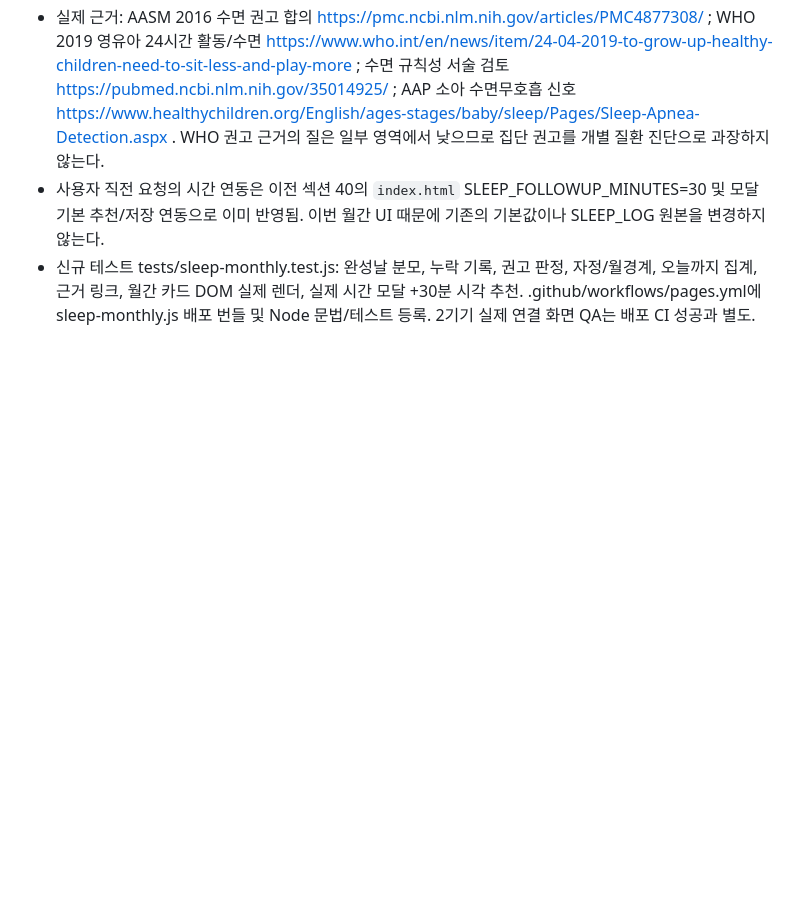
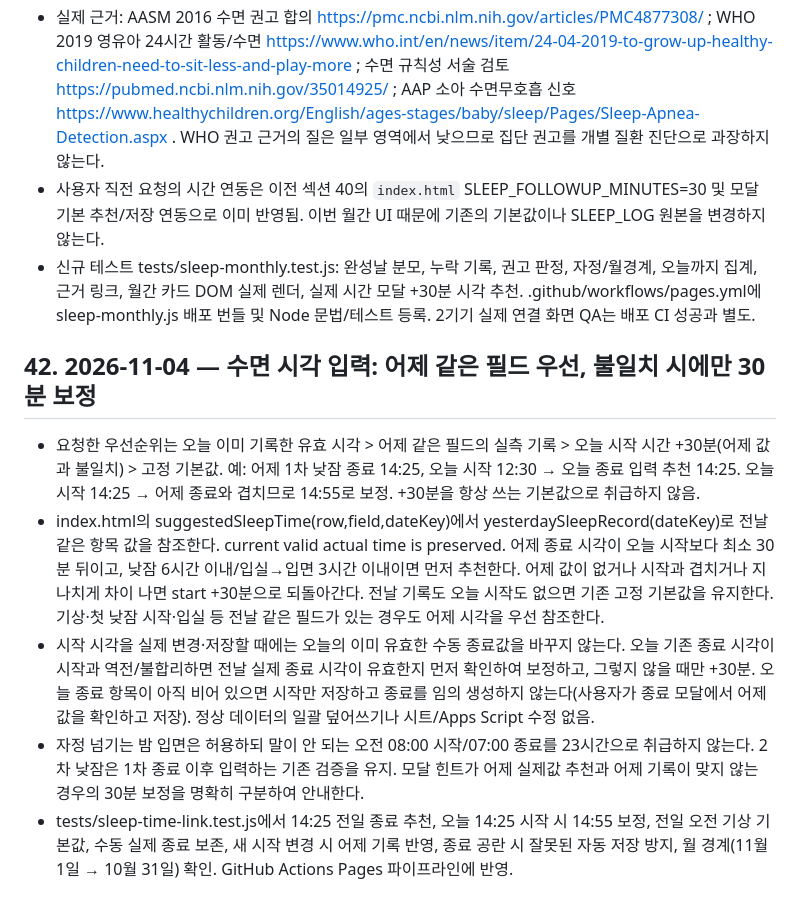
Before and after one commit to hossea123456789-design/YUHA-CARE, a Markdown page: YUHA_CARE_HANDOFF.md, the part around the change. GitHub-like rendering; blank space fills up the shorter version.

Commit message:
docs(sleep): record yesterday-first time recommendations and conditional 30-minute fallback

```diff
--- a/YUHA_CARE_HANDOFF.md
+++ b/YUHA_CARE_HANDOFF.md
@@ -910,3 +910,12 @@ Google Sheets: CHECKLIST_DB / SLEEP_LOG / APP_SETTINGS
 - 실제 근거: AASM 2016 수면 권고 합의 https://pmc.ncbi.nlm.nih.gov/articles/PMC4877308/ ; WHO 2019 영유아 24시간 활동/수면 https://www.who.int/en/news/item/24-04-2019-to-grow-up-healthy-children-need-to-sit-less-and-play-more ; 수면 규칙성 서술 검토 https://pubmed.ncbi.nlm.nih.gov/35014925/ ; AAP 소아 수면무호흡 신호 https://www.healthychildren.org/English/ages-stages/baby/sleep/Pages/Sleep-Apnea-Detection.aspx . WHO 권고 근거의 질은 일부 영역에서 낮으므로 집단 권고를 개별 질환 진단으로 과장하지 않는다.
 - 사용자 직전 요청의 시간 연동은 이전 섹션 40의 `index.html` SLEEP_FOLLOWUP_MINUTES=30 및 모달 기본 추천/저장 연동으로 이미 반영됨. 이번 월간 UI 때문에 기존의 기본값이나 SLEEP_LOG 원본을 변경하지 않는다.
 - 신규 테스트 tests/sleep-monthly.test.js: 완성날 분모, 누락 기록, 권고 판정, 자정/월경계, 오늘까지 집계, 근거 링크, 월간 카드 DOM 실제 렌더, 실제 시간 모달 +30분 시각 추천. .github/workflows/pages.yml에 sleep-monthly.js 배포 번들 및 Node 문법/테스트 등록. 2기기 실제 연결 화면 QA는 배포 CI 성공과 별도.
+
+
+## 42. 2026-11-04 — 수면 시각 입력: 어제 같은 필드 우선, 불일치 시에만 30분 보정
+
+- 요청한 우선순위는 오늘 이미 기록한 유효 시각 > 어제 같은 필드의 실측 기록 > 오늘 시작 시간 +30분(어제 값과 불일치) > 고정 기본값. 예: 어제 1차 낮잠 종료 14:25, 오늘 시작 12:30 → 오늘 종료 입력 추천 14:25. 오늘 시작 14:25 → 어제 종료와 겹치므로 14:55로 보정. +30분을 항상 쓰는 기본값으로 취급하지 않음.
+- index.html의 suggestedSleepTime(row,field,dateKey)에서 yesterdaySleepRecord(dateKey)로 전날 같은 항목 값을 참조한다. current valid actual time is preserved. 어제 종료 시각이 오늘 시작보다 최소 30분 뒤이고, 낮잠 6시간 이내/입실→입면 3시간 이내이면 먼저 추천한다. 어제 값이 없거나 시작과 겹치거나 지나치게 차이 나면 start +30분으로 되돌아간다. 전날 기록도 오늘 시작도 없으면 기존 고정 기본값을 유지한다. 기상·첫 낮잠 시작·입실 등 전날 같은 필드가 있는 경우도 어제 시각을 우선 참조한다.
+- 시작 시각을 실제 변경·저장할 때에는 오늘의 이미 유효한 수동 종료값을 바꾸지 않는다. 오늘 기존 종료 시각이 시작과 역전/불합리하면 전날 실제 종료 시각이 유효한지 먼저 확인하여 보정하고, 그렇지 않을 때만 +30분. 오늘 종료 항목이 아직 비어 있으면 시작만 저장하고 종료를 임의 생성하지 않는다(사용자가 종료 모달에서 어제 값을 확인하고 저장). 정상 데이터의 일괄 덮어쓰기나 시트/Apps Script 수정 없음.
+- 자정 넘기는 밤 입면은 허용하되 말이 안 되는 오전 08:00 시작/07:00 종료를 23시간으로 취급하지 않는다. 2차 낮잠은 1차 종료 이후 입력하는 기존 검증을 유지. 모달 힌트가 어제 실제값 추천과 어제 기록이 맞지 않는 경우의 30분 보정을 명확히 구분하여 안내한다.
+- tests/sleep-time-link.test.js에서 14:25 전일 종료 추천, 오늘 14:25 시작 시 14:55 보정, 전일 오전 기상 기본값, 수동 실제 종료 보존, 새 시작 변경 시 어제 기록 반영, 종료 공란 시 잘못된 자동 저장 방지, 월 경계(11월 1일 → 10월 31일) 확인. GitHub Actions Pages 파이프라인에 반영.
```
